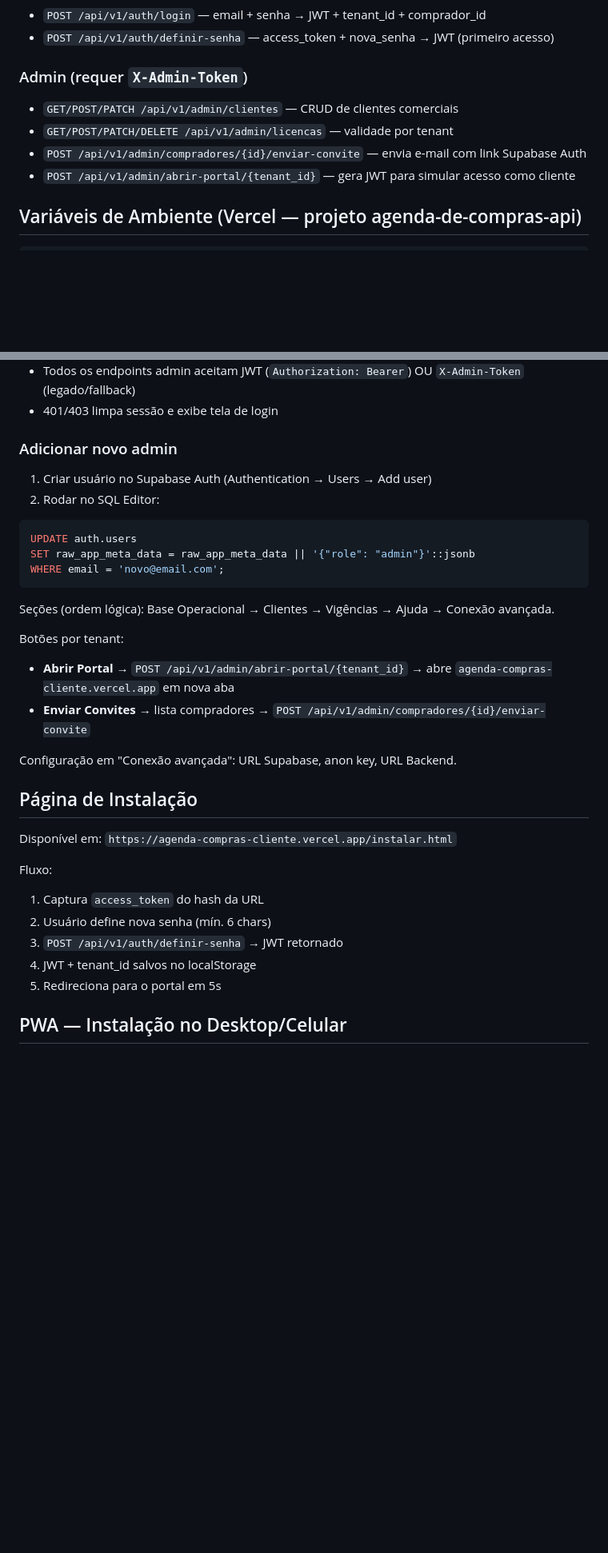
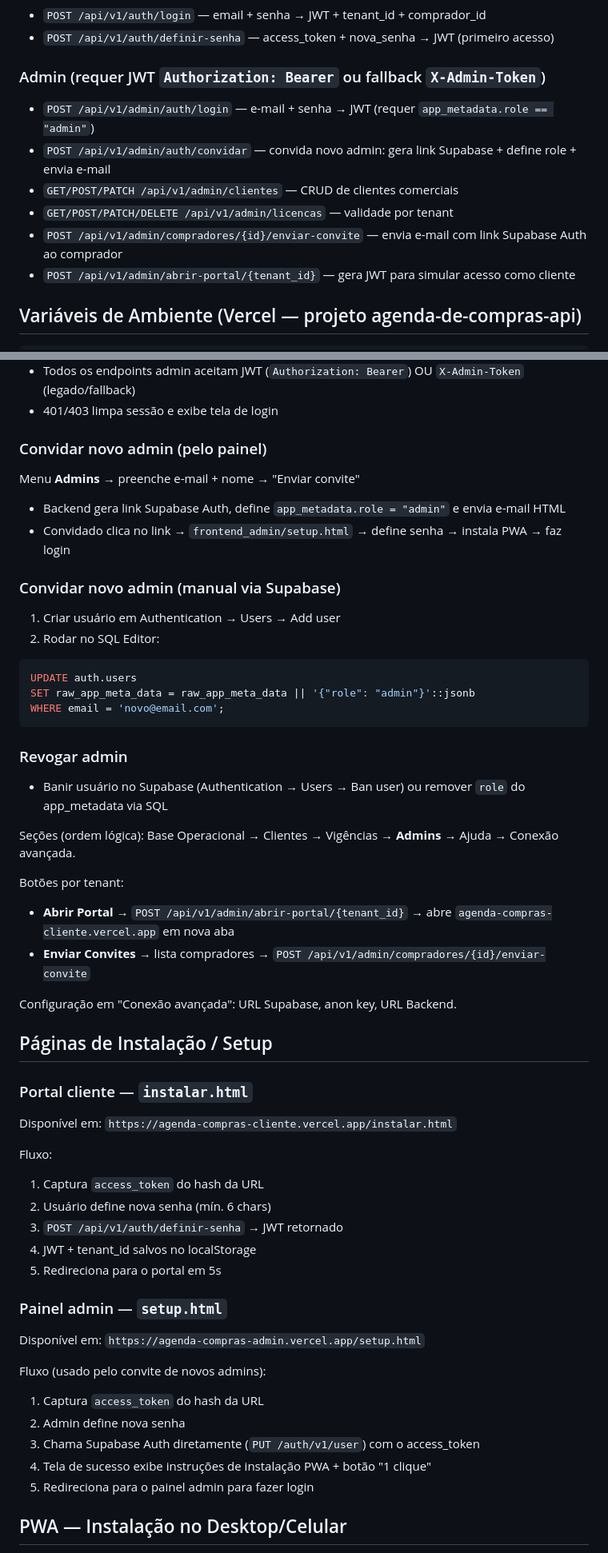
Before and after one commit to andrevanni/Agenda-de-Compras-Web, a Markdown page: CLAUDE.md, 2 parts joined by grey strips. Shown at 80% size. GitHub-like rendering; blank space fills up the shorter version.

Commit message:
docs: atualiza CLAUDE.md com endpoints admin, setup.html, convite de admins e pendencias

````diff
--- a/CLAUDE.md
+++ b/CLAUDE.md
@@ -134,10 +134,12 @@ GRANT USAGE ON SCHEMA app TO anon, authenticated, service_role;
 - `POST /api/v1/auth/login` — email + senha → JWT + tenant_id + comprador_id
 - `POST /api/v1/auth/definir-senha` — access_token + nova_senha → JWT (primeiro acesso)
 
-### Admin (requer `X-Admin-Token`)
+### Admin (requer JWT `Authorization: Bearer` ou fallback `X-Admin-Token`)
+- `POST /api/v1/admin/auth/login` — e-mail + senha → JWT (requer `app_metadata.role == "admin"`)
+- `POST /api/v1/admin/auth/convidar` — convida novo admin: gera link Supabase + define role + envia e-mail
 - `GET/POST/PATCH /api/v1/admin/clientes` — CRUD de clientes comerciais
 - `GET/POST/PATCH/DELETE /api/v1/admin/licencas` — validade por tenant
-- `POST /api/v1/admin/compradores/{id}/enviar-convite` — envia e-mail com link Supabase Auth
+- `POST /api/v1/admin/compradores/{id}/enviar-convite` — envia e-mail com link Supabase Auth ao comprador
 - `POST /api/v1/admin/abrir-portal/{tenant_id}` — gera JWT para simular acesso como cliente
 
 ## Variáveis de Ambiente (Vercel — projeto agenda-de-compras-api)
@@ -208,8 +210,13 @@ fetchAdmin(path, options)  // Authorization: Bearer <jwt> no header (fallback: X
 - Todos os endpoints admin aceitam JWT (`Authorization: Bearer`) OU `X-Admin-Token` (legado/fallback)
 - 401/403 limpa sessão e exibe tela de login
 
-### Adicionar novo admin
-1. Criar usuário no Supabase Auth (Authentication → Users → Add user)
+### Convidar novo admin (pelo painel)
+Menu **Admins** → preenche e-mail + nome → "Enviar convite"
+- Backend gera link Supabase Auth, define `app_metadata.role = "admin"` e envia e-mail HTML
+- Convidado clica no link → `frontend_admin/setup.html` → define senha → instala PWA → faz login
+
+### Convidar novo admin (manual via Supabase)
+1. Criar usuário em Authentication → Users → Add user
 2. Rodar no SQL Editor:
 ```sql
 UPDATE auth.users
@@ -217,7 +224,10 @@ SET raw_app_meta_data = raw_app_meta_data || '{"role": "admin"}'::jsonb
 WHERE email = 'novo@email.com';
 ```
 
-Seções (ordem lógica): Base Operacional → Clientes → Vigências → Ajuda → Conexão avançada.
+### Revogar admin
+- Banir usuário no Supabase (Authentication → Users → Ban user) ou remover `role` do app_metadata via SQL
+
+Seções (ordem lógica): Base Operacional → Clientes → Vigências → **Admins** → Ajuda → Conexão avançada.
 
 Botões por tenant:
 - **Abrir Portal** → `POST /api/v1/admin/abrir-portal/{tenant_id}` → abre `agenda-compras-cliente.vercel.app` em nova aba
@@ -225,8 +235,9 @@ Botões por tenant:
 
 Configuração em "Conexão avançada": URL Supabase, anon key, URL Backend.
 
-## Página de Instalação
+## Páginas de Instalação / Setup
 
+### Portal cliente — `instalar.html`
 Disponível em: `https://agenda-compras-cliente.vercel.app/instalar.html`
 
 Fluxo:
@@ -235,6 +246,16 @@ Fluxo:
 3. `POST /api/v1/auth/definir-senha` → JWT retornado
 4. JWT + tenant_id salvos no localStorage
 5. Redireciona para o portal em 5s
+
+### Painel admin — `setup.html`
+Disponível em: `https://agenda-compras-admin.vercel.app/setup.html`
+
+Fluxo (usado pelo convite de novos admins):
+1. Captura `access_token` do hash da URL
+2. Admin define nova senha
+3. Chama Supabase Auth diretamente (`PUT /auth/v1/user`) com o access_token
+4. Tela de sucesso exibe instruções de instalação PWA + botão "1 clique"
+5. Redireciona para o painel admin para fazer login
 
 ## PWA — Instalação no Desktop/Celular
 
````
Also changed, not shown: other parts of CLAUDE.md (+2 -4 lines).
